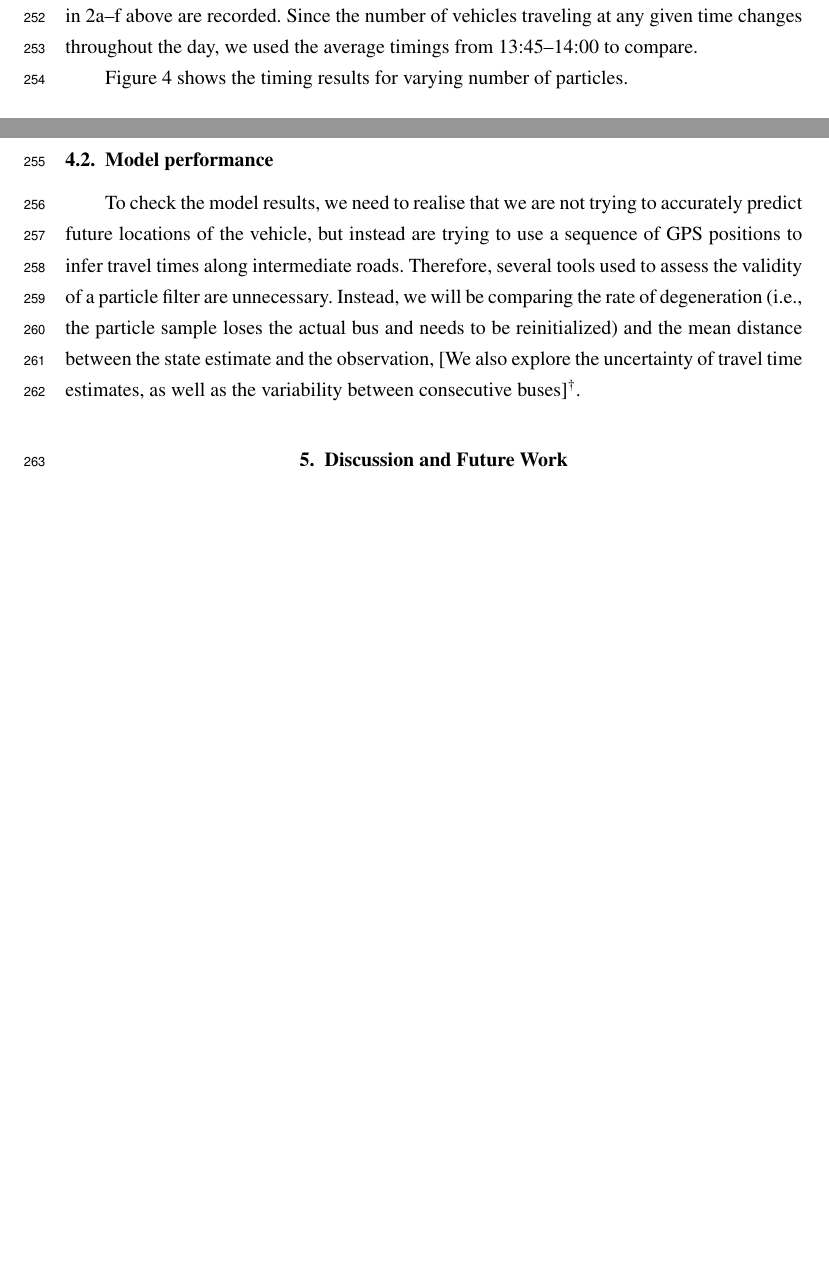
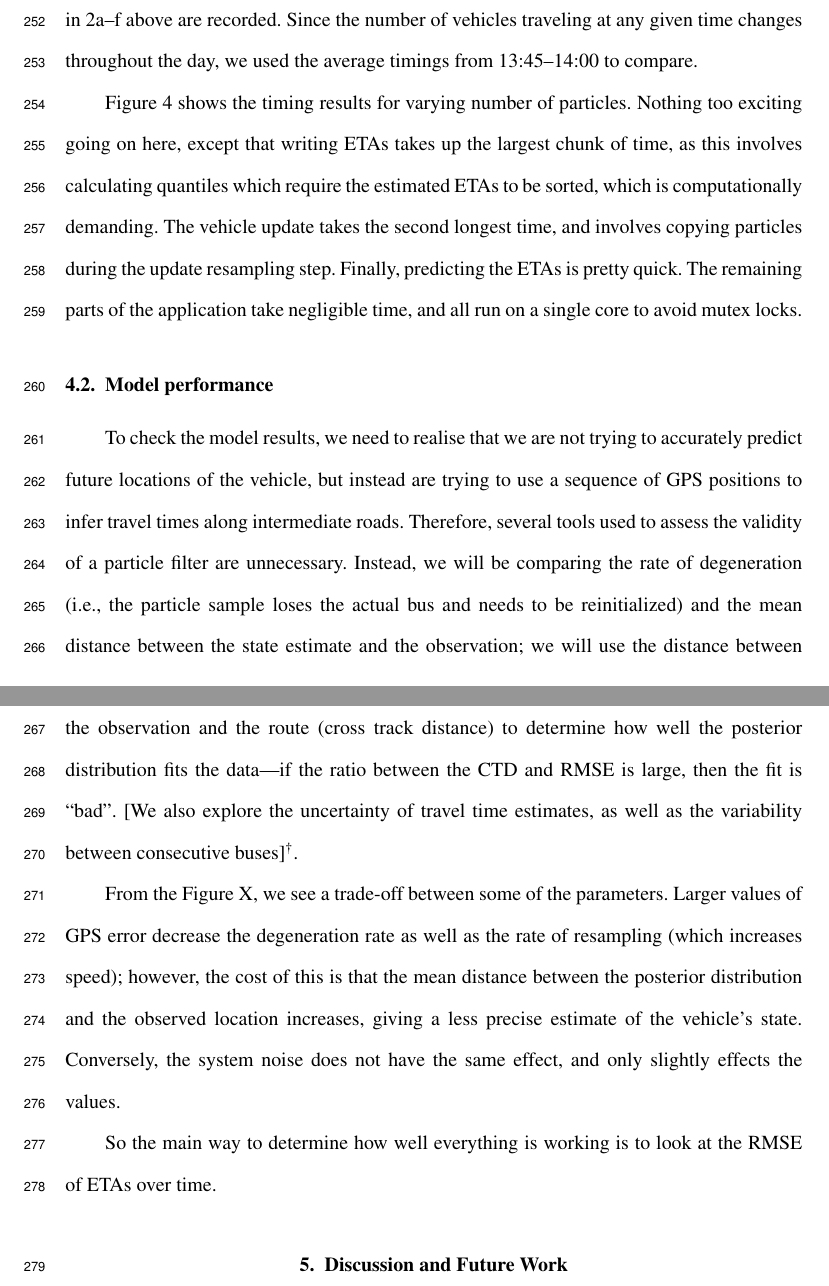
Before and after one commit to tmelliott/phd-papers, a LaTeX document (anzjs2018/anzjs2018.tex, which reads anzjs2018/sections/04_implementation.tex): two parts of pages 11 and 12 of 12 before the commit and two parts of pages 14 and 15 of 15 after it, joined at a grey line, cut so that both start at the same text, the shorter picture padded with empty space. Compiled offline with pdfLaTeX.

Commit message:
more words

```diff
--- a/anzjs2018/anzjs2018.tex
+++ b/anzjs2018/anzjs2018.tex
@@ -13,7 +13,7 @@
 \floatname{lstfloat}{Listing}
 \def\lstfloatautorefname{Listing}
 
-% \doublespace
+\doublespace
 
 \input{../glossary.tex}
 
--- a/anzjs2018/sections/04_implementation.tex
+++ b/anzjs2018/sections/04_implementation.tex
@@ -83,6 +83,16 @@ we used the average timings from 13:45--14:00 to compare.
 
 
 Figure~\ref{fig:timings} shows the timing results for varying number of particles.
+Nothing too exciting going on here,
+except that writing ETAs takes up the largest chunk of time,
+as this involves calculating quantiles which require the estimated ETAs to be sorted,
+which is computationally demanding.
+The vehicle update takes the second longest time,
+and involves copying particles during the update resampling step.
+Finally, predicting the ETAs is pretty quick.
+The remaining parts of the application take negligible time,
+and all run on a single core to avoid mutex locks.
+
 
 
 \begin{figure}[tb]
@@ -108,12 +118,28 @@ Therefore, several tools used to assess the validity of a particle filter
 are unnecessary.
 Instead, we will be comparing the rate of degeneration
 (i.e., the particle sample loses the actual bus and needs to be reinitialized)
-and the mean distance between the state estimate and the observation,
+and the mean distance between the state estimate and the observation;
+we will use the distance between the observation and the route (cross track distance)
+to determine how well the posterior distribution fits the data---%
+if the ratio between the CTD and RMSE is large,
+then the fit is ``bad''.
 [We also explore the uncertainty of travel time estimates,
 as well as the variability between consecutive buses]\footnote{assuming we can get the results in time}.
 
 
 
+From the Figure~X,
+we see a trade-off between some of the parameters.
+Larger values of GPS error decrease the degeneration rate
+as well as the rate of resampling (which increases speed);
+however, the cost of this is that the mean distance between the posterior distribution
+and the observed location increases, giving a less precise estimate of the vehicle's state.
+Conversely, the system noise does not have the same effect,
+and only slightly effects the values.
+
+
+So the main way to determine how well everything is working is to look
+at the RMSE of ETAs over time.
 
 
 
```
